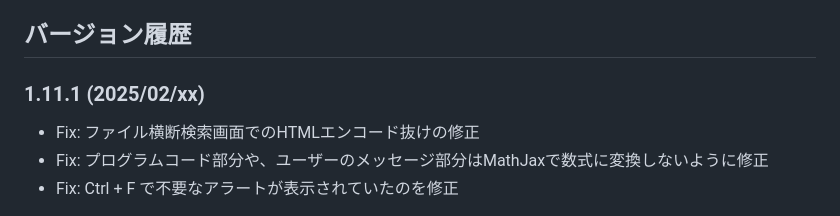
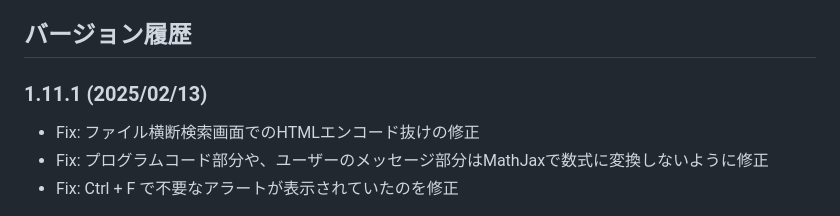
Before and after one commit to led-mirage/ZundaGPT2Lite, a Markdown page: Readme.md, the part around the change. Drawn GitHub-style.

```diff
--- a/Readme.md
+++ b/Readme.md
@@ -291,7 +291,7 @@ VirusTotalでの[チェック結果](https://www.virustotal.com/gui/file/71a9d8c
 
 ## バージョン履歴
 
-### 1.11.1 (2025/02/xx)
+### 1.11.1 (2025/02/13)
 
 - Fix: ファイル横断検索画面でのHTMLエンコード抜けの修正
 - Fix: プログラムコード部分や、ユーザーのメッセージ部分はMathJaxで数式に変換しないように修正
```
